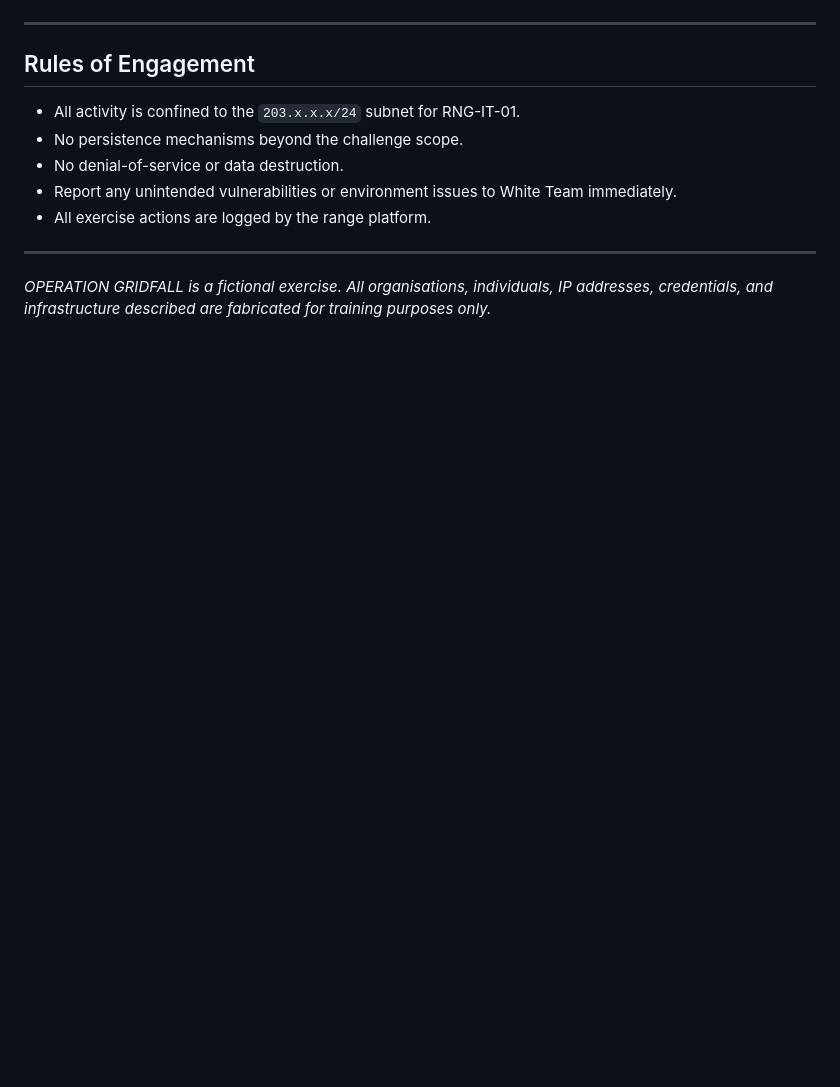
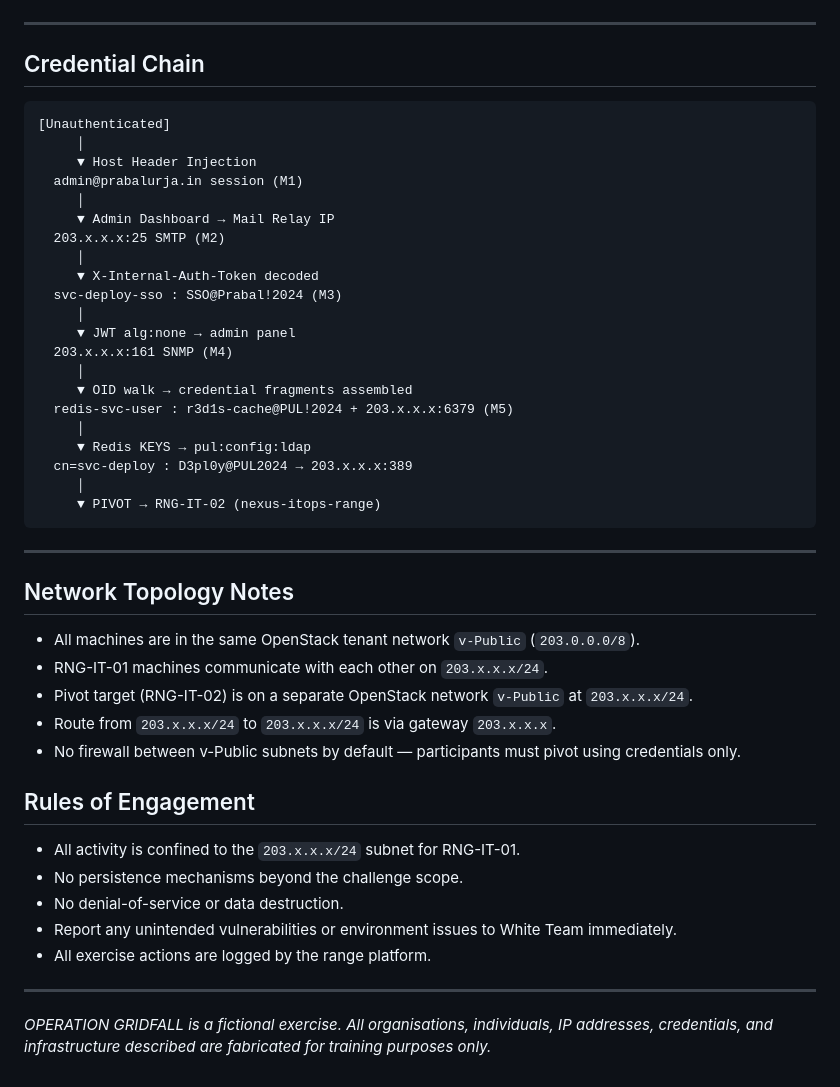
Before and after one commit to hacktifytechnologies/RB-Range1, a Markdown page: STORYLINE.md, the part around one of its changes. GitHub-like rendering; blank space fills up the shorter version.

````diff
--- a/STORYLINE.md
+++ b/STORYLINE.md
@@ -89,5 +131,42 @@ The final phase targets the Kubernetes-based cloud fabric (`193.0.0.0/8`), which
 
 ---
+
+## Credential Chain
+
+```
+[Unauthenticated]
+     │
+     ▼ Host Header Injection
+  admin@prabalurja.in session (M1)
+     │
+     ▼ Admin Dashboard → Mail Relay IP
+  203.x.x.x:25 SMTP (M2)
+     │
+     ▼ X-Internal-Auth-Token decoded
+  svc-deploy-sso : SSO@Prabal!2024 (M3)
+     │
+     ▼ JWT alg:none → admin panel
+  203.x.x.x:161 SNMP (M4)
+     │
+     ▼ OID walk → credential fragments assembled
+  redis-svc-user : r3d1s-cache@PUL!2024 + 203.x.x.x:6379 (M5)
+     │
+     ▼ Redis KEYS → pul:config:ldap
+  cn=svc-deploy : D3pl0y@PUL2024 → 203.x.x.x:389
+     │
+     ▼ PIVOT → RNG-IT-02 (nexus-itops-range)
+```
+
+---
+
+## Network Topology Notes
+
+- All machines are in the same OpenStack tenant network `v-Public` (`203.0.0.0/8`).
+- RNG-IT-01 machines communicate with each other on `203.x.x.x/24`.
+- Pivot target (RNG-IT-02) is on a separate OpenStack network `v-Public` at `203.x.x.x/24`.
+- Route from `203.x.x.x/24` to `203.x.x.x/24` is via gateway `203.x.x.x`.
+- No firewall between v-Public subnets by default — participants must pivot using credentials only.
+
 
 ## Rules of Engagement
 
````
Also changed, not shown: other parts of STORYLINE.md (+68 -26 lines).
